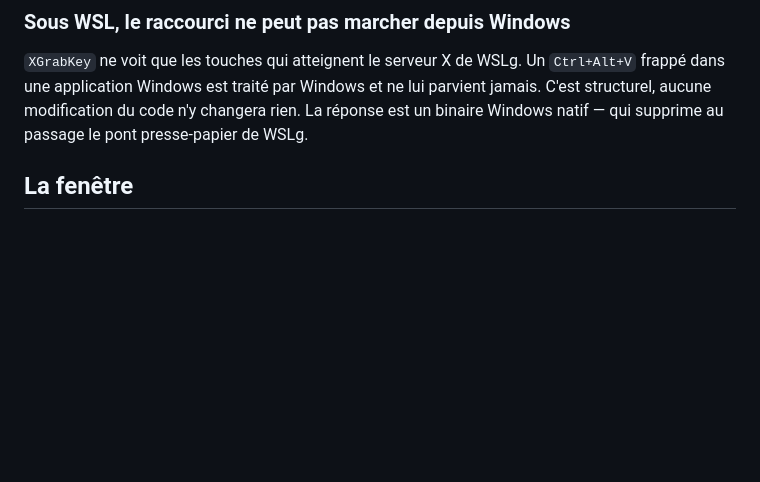
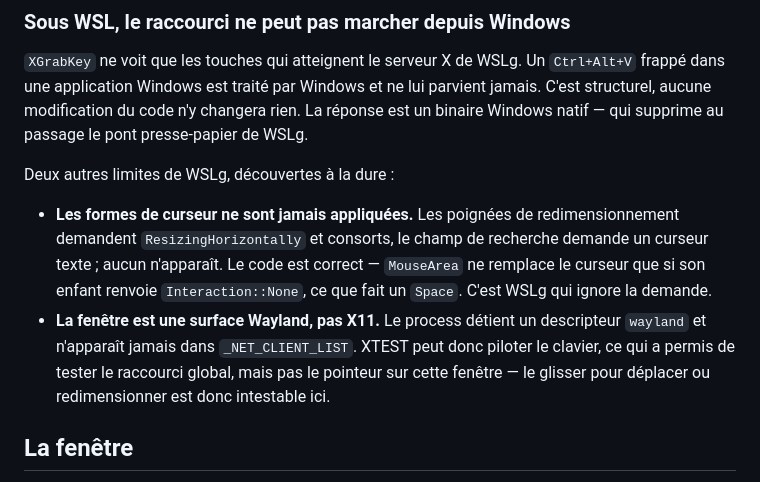
Before and after one commit to te-o-o-o/copycopy, a Markdown page: README.fr.md, the part around the change. Drawn GitHub-style; blank space fills up the shorter version.

Commit message:
docs: record WSLg limitations and that WSL is not a target

```diff
--- a/README.fr.md
+++ b/README.fr.md
@@ -65,6 +65,19 @@ Wayland ne peut pas se donner le focus lui-même, il lui faut un jeton
 lui parvient jamais. C'est structurel, aucune modification du code n'y changera
 rien. La réponse est un binaire Windows natif — qui supprime au passage le pont
 presse-papier de WSLg.
+
+Deux autres limites de WSLg, découvertes à la dure :
+
+- **Les formes de curseur ne sont jamais appliquées.** Les poignées de
+  redimensionnement demandent `ResizingHorizontally` et consorts, le champ de
+  recherche demande un curseur texte ; aucun n'apparaît. Le code est correct —
+  `MouseArea` ne remplace le curseur que si son enfant renvoie
+  `Interaction::None`, ce que fait un `Space`. C'est WSLg qui ignore la demande.
+- **La fenêtre est une surface Wayland, pas X11.** Le process détient un
+  descripteur `wayland` et n'apparaît jamais dans `_NET_CLIENT_LIST`. XTEST peut
+  donc piloter le clavier, ce qui a permis de tester le raccourci global, mais
+  pas le pointeur sur cette fenêtre — le glisser pour déplacer ou redimensionner
+  est donc intestable ici.
 
 ## La fenêtre
 
```
Also changed, not shown: CLAUDE.md (+11 -1 lines), README.md (+13 -0 lines).
